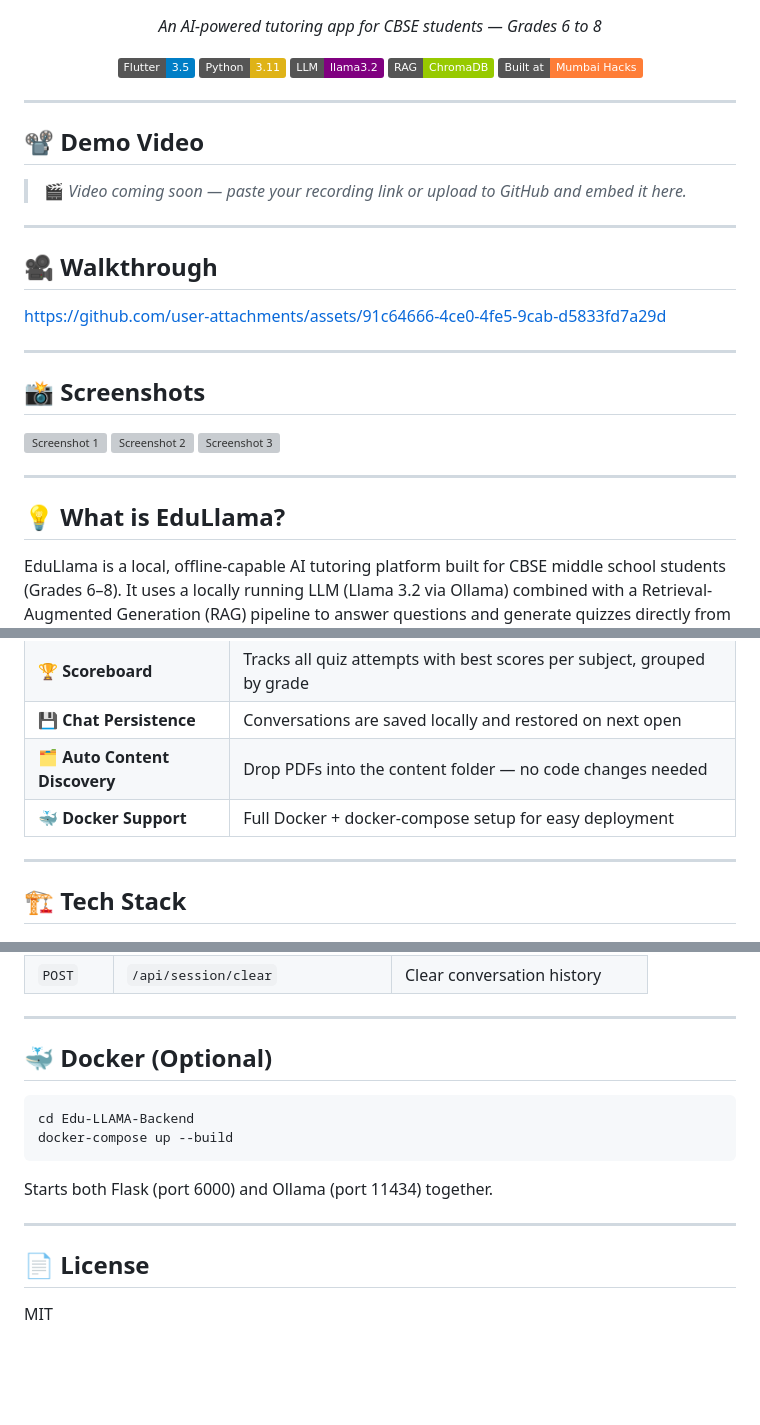
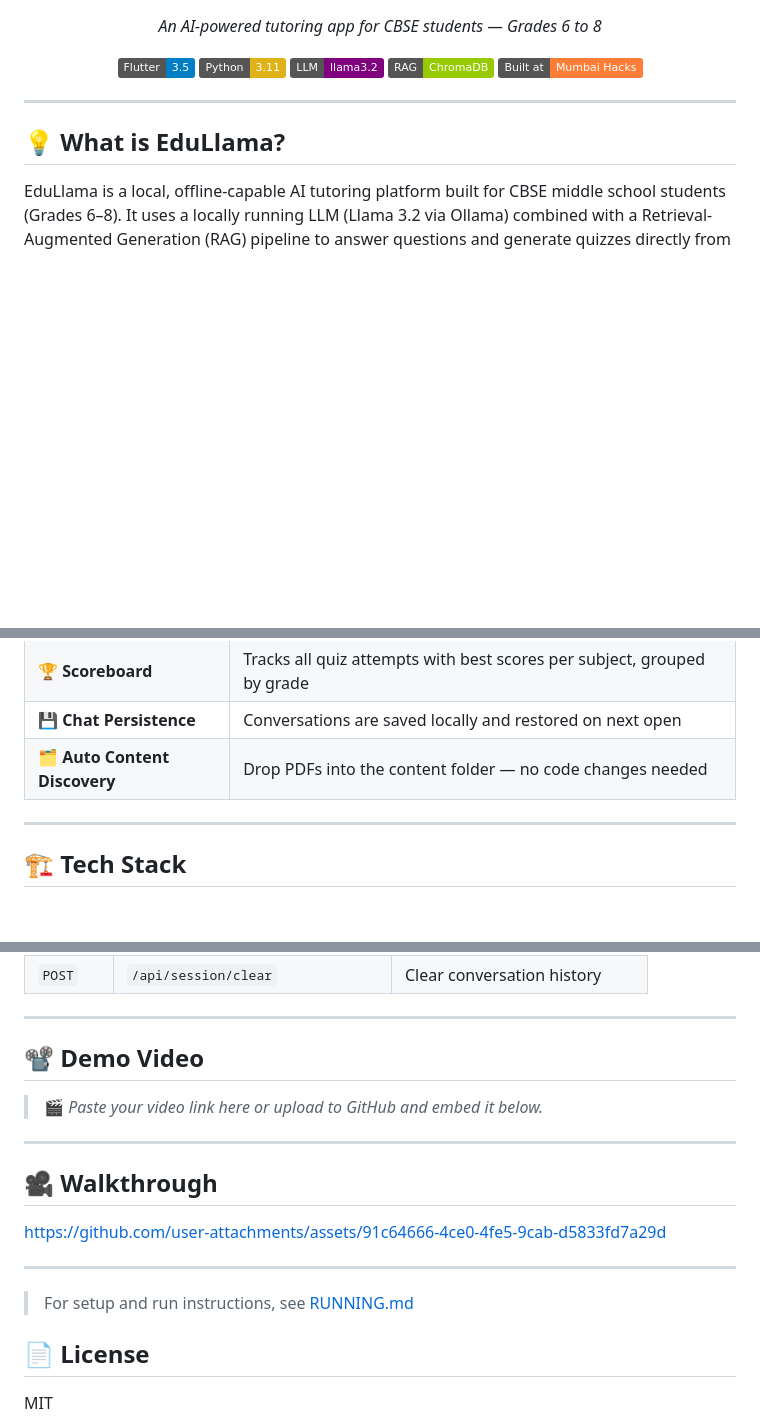
Before and after one commit to saniyanande/Edu_llama_Mumbai_Hacks, a Markdown page: README.md, 3 parts joined by grey strips. GitHub-like rendering; badges without logos; blank space fills up the shorter version; grey boxes are pictures that could not be loaded.

````diff
--- a/README.md
+++ b/README.md
@@ -11,30 +11,6 @@
   <img src="https://img.shields.io/badge/RAG-ChromaDB-green" />
   <img src="https://img.shields.io/badge/Built%20at-Mumbai%20Hacks-orange" />
 </p>
-
----
-
-## 📽️ Demo Video
-
-<!-- Add your video recording link or embed here -->
-> 🎬 *Video coming soon — paste your recording link or upload to GitHub and embed it here.*
-
-<!-- Example: -->
-<!-- https://github.com/user-attachments/assets/YOUR-VIDEO-ASSET-ID -->
-
----
-
-## 🎥 Walkthrough
-
-https://github.com/user-attachments/assets/91c64666-4ce0-4fe5-9cab-d5833fd7a29d
-
----
-
-## 📸 Screenshots
-
-![Screenshot 1](https://github.com/user-attachments/assets/10cc5077-63ce-44cf-bba2-c2925b2261a4)
-![Screenshot 2](https://github.com/user-attachments/assets/298c3811-8333-4f49-9024-788ef07fa12d)
-![Screenshot 3](https://github.com/user-attachments/assets/b6e81470-06cf-483b-a195-a088acf99c10)
 
 ---
 
@@ -56,7 +32,6 @@ EduLlama is a local, offline-capable AI tutoring platform built for CBSE middle
 | 🏆 **Scoreboard** | Tracks all quiz attempts with best scores per subject, grouped by grade |
 | 💾 **Chat Persistence** | Conversations are saved locally and restored on next open |
 | 🗂️ **Auto Content Discovery** | Drop PDFs into the content folder — no code changes needed |
-| 🐳 **Docker Support** | Full Docker + docker-compose setup for easy deployment |
 
 ---
 
@@ -160,16 +67,22 @@ flutter run -d "iPhone" --dart-define=BASE_URL=http://<YOUR_MAC_IP>:6000/api
 
 ---
 
-## 🐳 Docker (Optional)
+## 📽️ Demo Video
 
-```bash
-cd Edu-LLAMA-Backend
-docker-compose up --build
-```
+<!-- Add your video recording link or embed here -->
+> 🎬 *Paste your video link here or upload to GitHub and embed it below.*
 
-Starts both Flask (port 6000) and Ollama (port 11434) together.
+<!-- https://github.com/user-attachments/assets/YOUR-VIDEO-ASSET-ID -->
 
 ---
+
+## 🎥 Walkthrough
+
+https://github.com/user-attachments/assets/91c64666-4ce0-4fe5-9cab-d5833fd7a29d
+
+---
+
+> For setup and run instructions, see [RUNNING.md](RUNNING.md)
 
 ## 📄 License
 
````
Also changed, not shown: other parts of README.md (+0 -68 lines).
